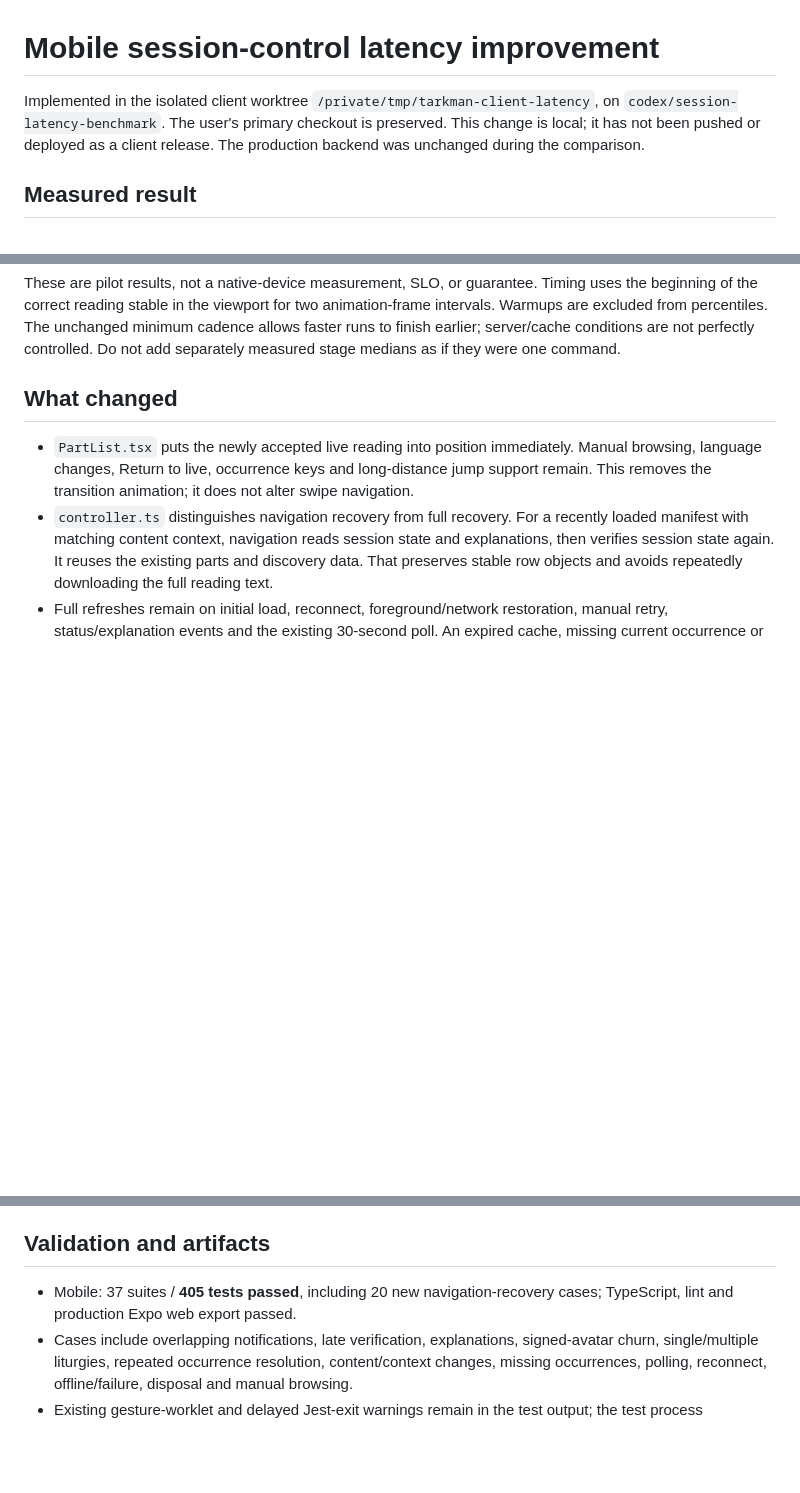
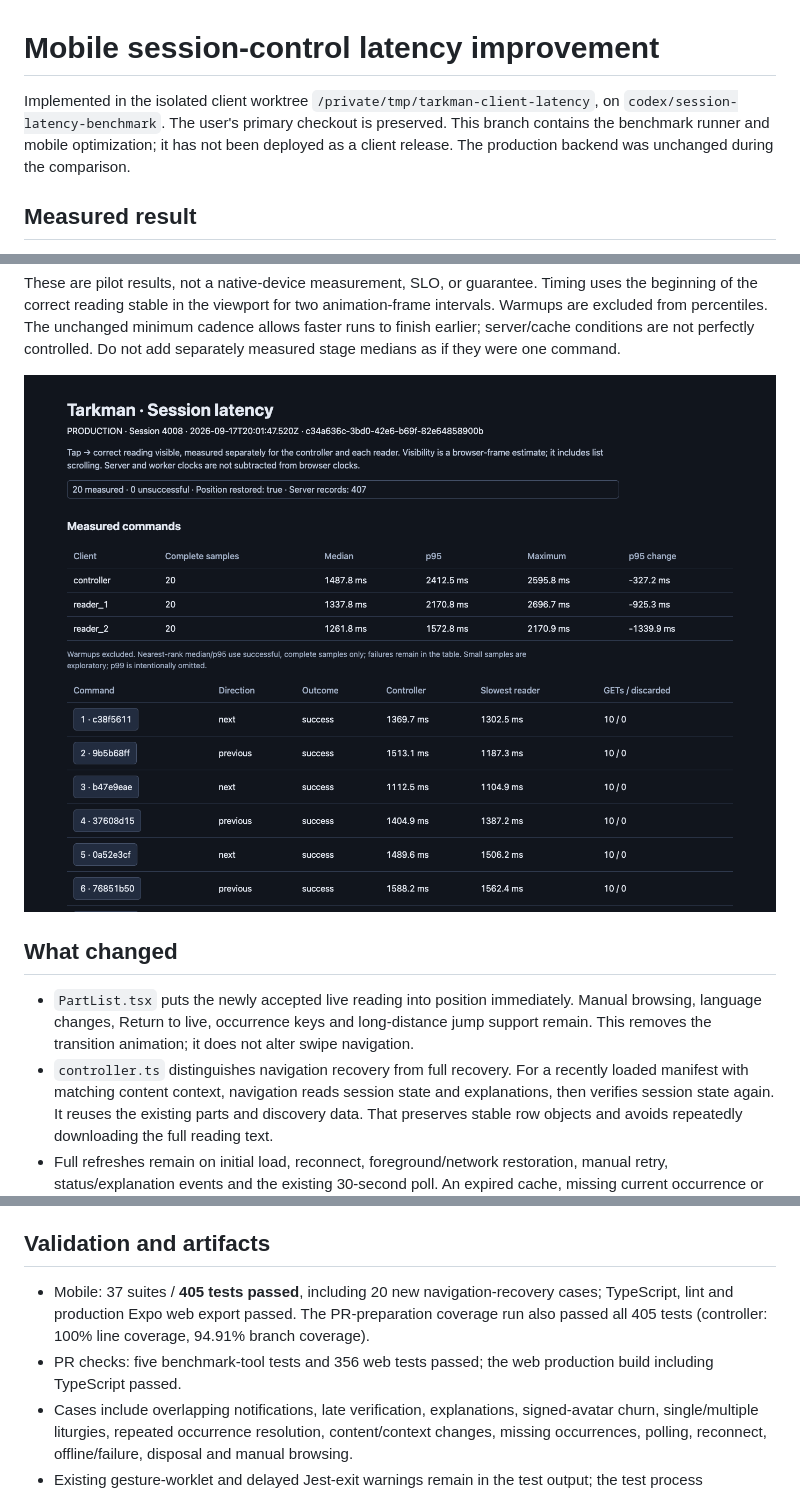
Before and after one commit to mattash/Tarkman-Client, a Markdown page: docs/performance/mobile-session-latency.md, 3 parts joined by grey strips. GitHub-like rendering; pictures changed too: docs/performance/assets/mobile-latency-comparison.png (added); blank space fills up the shorter version.

Commit message:
Document latency results and PR validation

```diff
--- a/docs/performance/mobile-session-latency.md
+++ b/docs/performance/mobile-session-latency.md
@@ -1,6 +1,6 @@
 # Mobile session-control latency improvement
 
-Implemented in the isolated client worktree `/private/tmp/tarkman-client-latency`, on `codex/session-latency-benchmark`. The user's primary checkout is preserved. This change is local; it has not been pushed or deployed as a client release. The production backend was unchanged during the comparison.
+Implemented in the isolated client worktree `/private/tmp/tarkman-client-latency`, on `codex/session-latency-benchmark`. The user's primary checkout is preserved. This branch contains the benchmark runner and mobile optimization; it has not been deployed as a client release. The production backend was unchanged during the comparison.
 
 ## Measured result
 
@@ -19,6 +19,8 @@ A scrolling-only intermediate run reduced reader medians to 1,532 / 1,480 ms, wi
 The final run `c34a636c-3bd0-42e6-b69f-82e64858900b` covered 20:01:47–20:02:46 UTC on 2026-09-17. All 24 commands including warmups succeeded and session 4008 returned to `lp:219`. Its 407 correlated server/cable/job records had no missing requests/jobs, malformed records, truncated pagination or dropped spans. The baseline run was `8b0d2ff0-bcd5-4457-9653-11d475e9771e`, 19:46:13–19:47:31 UTC.
 
 These are pilot results, not a native-device measurement, SLO, or guarantee. Timing uses the beginning of the correct reading stable in the viewport for two animation-frame intervals. Warmups are excluded from percentiles. The unchanged minimum cadence allows faster runs to finish earlier; server/cache conditions are not perfectly controlled. Do not add separately measured stage medians as if they were one command.
+
+![Production benchmark overview](assets/mobile-latency-comparison.png)
 
 ## What changed
 
@@ -48,7 +50,8 @@ This work issued 96 production transitions in total: 24 baseline, 24 scrolling-o
 
 ## Validation and artifacts
 
-- Mobile: 37 suites / **405 tests passed**, including 20 new navigation-recovery cases; TypeScript, lint and production Expo web export passed.
+- Mobile: 37 suites / **405 tests passed**, including 20 new navigation-recovery cases; TypeScript, lint and production Expo web export passed. The PR-preparation coverage run also passed all 405 tests (controller: 100% line coverage, 94.91% branch coverage).
+- PR checks: five benchmark-tool tests and 356 web tests passed; the web production build including TypeScript passed.
 - Cases include overlapping notifications, late verification, explanations, signed-avatar churn, single/multiple liturgies, repeated occurrence resolution, content/context changes, missing occurrences, polling, reconnect, offline/failure, disposal and manual browsing.
 - Existing gesture-worklet and delayed Jest-exit warnings remain in the test output; the test process completed with exit code zero.
 - The web display was reviewed separately in [web-session-display-review.md](web-session-display-review.md); no web runtime performance claim is made.
```
Also changed, not shown: docs/performance/web-session-display-review.md (+1 -1 lines), tools/latency-benchmark/VALIDATION.md (+5 -3 lines).
